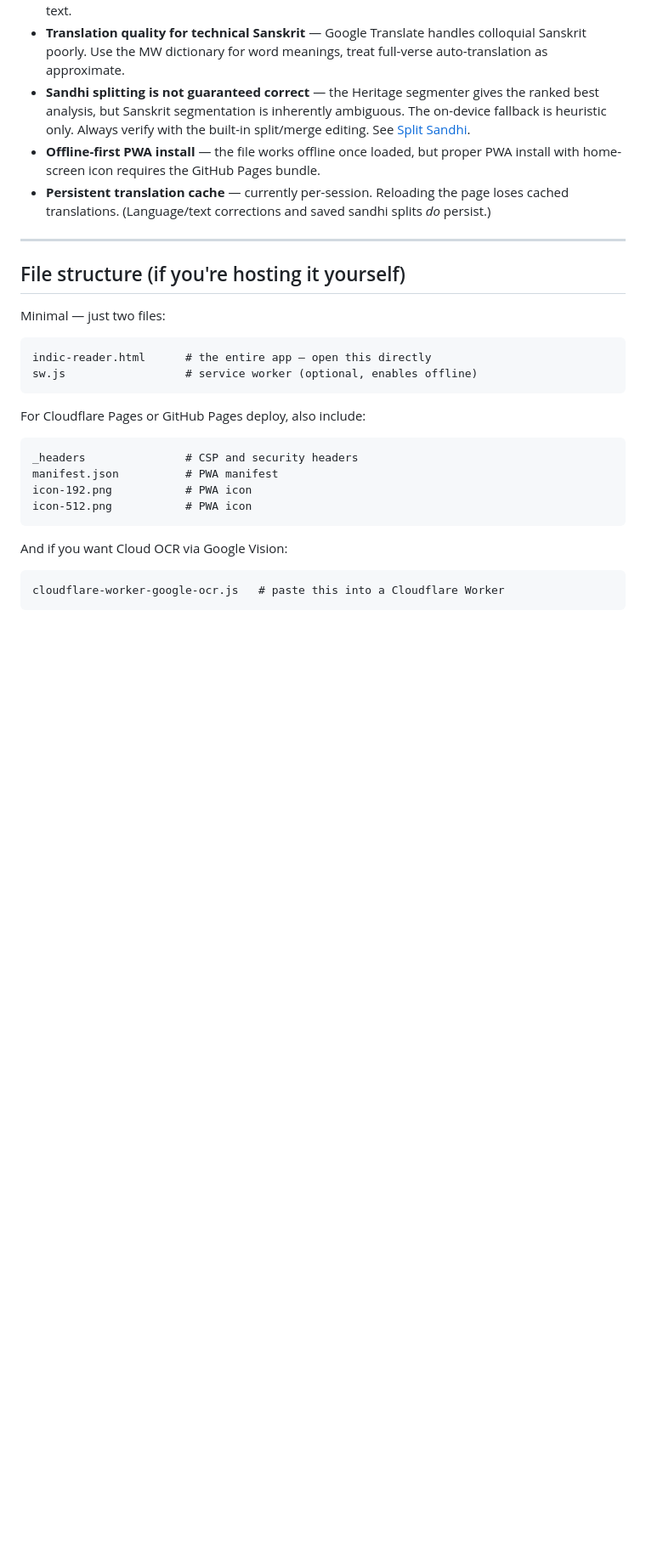
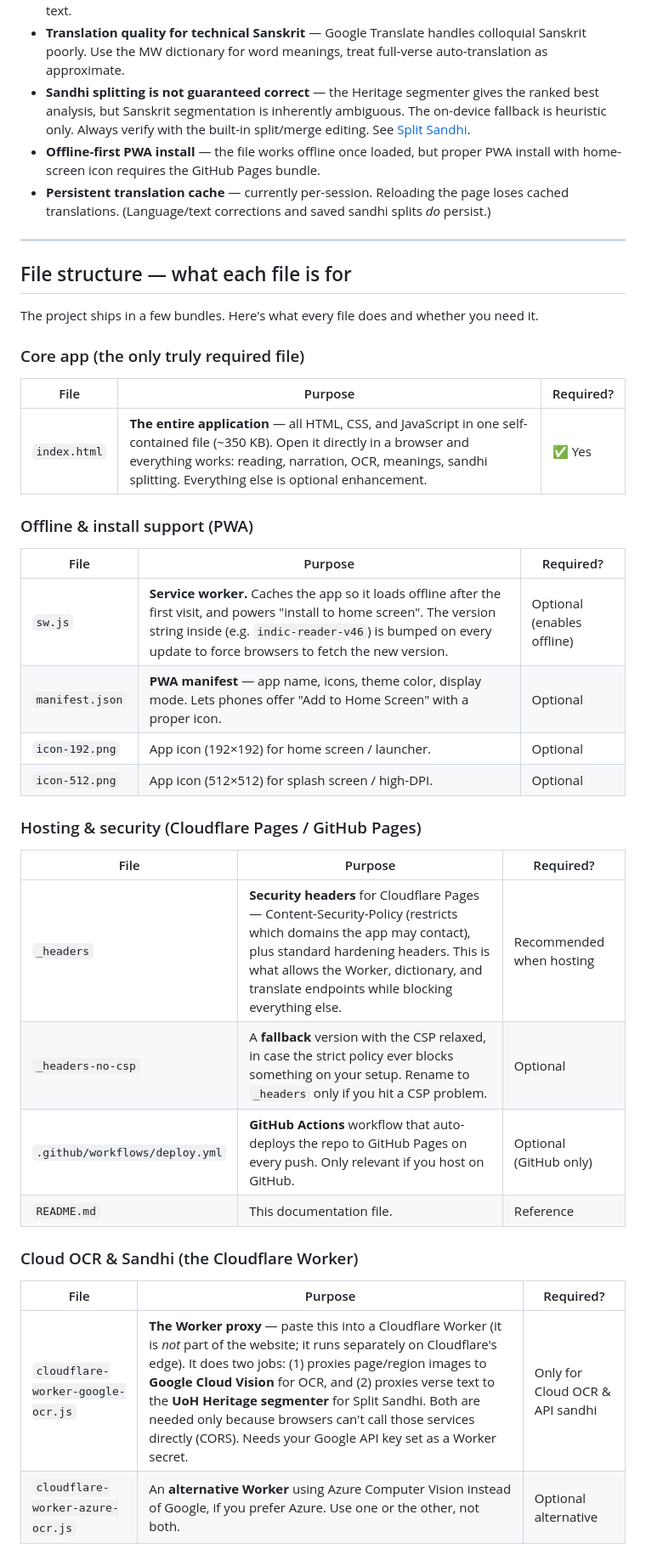
Before and after one commit to AshrayShah/Indic-Reader, a Markdown page: README.md, the part around one of its changes. Shown at 85% size. Drawn GitHub-style; blank space fills up the shorter version.

````diff
--- a/README.md
+++ b/README.md
@@ -521,26 +519,38 @@ Things this app **does not** and **cannot** do well:
 
 ---
 
-## File structure (if you're hosting it yourself)
+## File structure — what each file is for
 
-Minimal — just two files:
+The project ships in a few bundles. Here's what every file does and whether you need it.
 
-```
-indic-reader.html      # the entire app — open this directly
-sw.js                  # service worker (optional, enables offline)
-```
+### Core app (the only truly required file)
 
-For Cloudflare Pages or GitHub Pages deploy, also include:
+| File | Purpose | Required? |
+|------|---------|-----------|
+| `index.html` | **The entire application** — all HTML, CSS, and JavaScript in one self-contained file (~350 KB). Open it directly in a browser and everything works: reading, narration, OCR, meanings, sandhi splitting. Everything else is optional enhancement. | ✅ Yes |
 
-```
-_headers               # CSP and security headers
-manifest.json          # PWA manifest
-icon-192.png           # PWA icon
-icon-512.png           # PWA icon
-```
+### Offline & install support (PWA)
 
-And if you want Cloud OCR via Google Vision:
+| File | Purpose | Required? |
+|------|---------|-----------|
+| `sw.js` | **Service worker.** Caches the app so it loads offline after the first visit, and powers "install to home screen". The version string inside (e.g. `indic-reader-v46`) is bumped on every update to force browsers to fetch the new version. | Optional (enables offline) |
+| `manifest.json` | **PWA manifest** — app name, icons, theme color, display mode. Lets phones offer "Add to Home Screen" with a proper icon. | Optional |
+| `icon-192.png` | App icon (192×192) for home screen / launcher. | Optional |
+| `icon-512.png` | App icon (512×512) for splash screen / high-DPI. | Optional |
 
-```
-cloudflare-worker-google-ocr.js   # paste this into a Cloudflare Worker
-```
+### Hosting & security (Cloudflare Pages / GitHub Pages)
+
+| File | Purpose | Required? |
+|------|---------|-----------|
+| `_headers` | **Security headers** for Cloudflare Pages — Content-Security-Policy (restricts which domains the app may contact), plus standard hardening headers. This is what allows the Worker, dictionary, and translate endpoints while blocking everything else. | Recommended when hosting |
+| `_headers-no-csp` | A **fallback** version with the CSP relaxed, in case the strict policy ever blocks something on your setup. Rename to `_headers` only if you hit a CSP problem. | Optional |
+| `.github/workflows/deploy.yml` | **GitHub Actions** workflow that auto-deploys the repo to GitHub Pages on every push. Only relevant if you host on GitHub. | Optional (GitHub only) |
+| `README.md` | This documentation file. | Reference |
+
+### Cloud OCR & Sandhi (the Cloudflare Worker)
+
+| File | Purpose | Required? |
+|------|---------|-----------|
+| `cloudflare-worker-google-ocr.js` | **The Worker proxy** — paste this into a Cloudflare Worker (it is *not* part of the website; it runs separately on Cloudflare's edge). It does two jobs: (1) proxies page/region images to **Google Cloud Vision** for OCR, and (2) proxies verse text to the **UoH Heritage segmenter** for Split Sandhi. Both are needed only because browsers can't call those services directly (CORS). Needs your Google API key set as a Worker secret. | Only for Cloud OCR & API sandhi |
+| `cloudflare-worker-azure-ocr.js` | An **alternative Worker** using Azure Computer Vision instead of Google, if you prefer Azure. Use one or the other, not both. | Optional alternative |
+
````
Also changed, not shown: other parts of README.md (+18 -6 lines).
